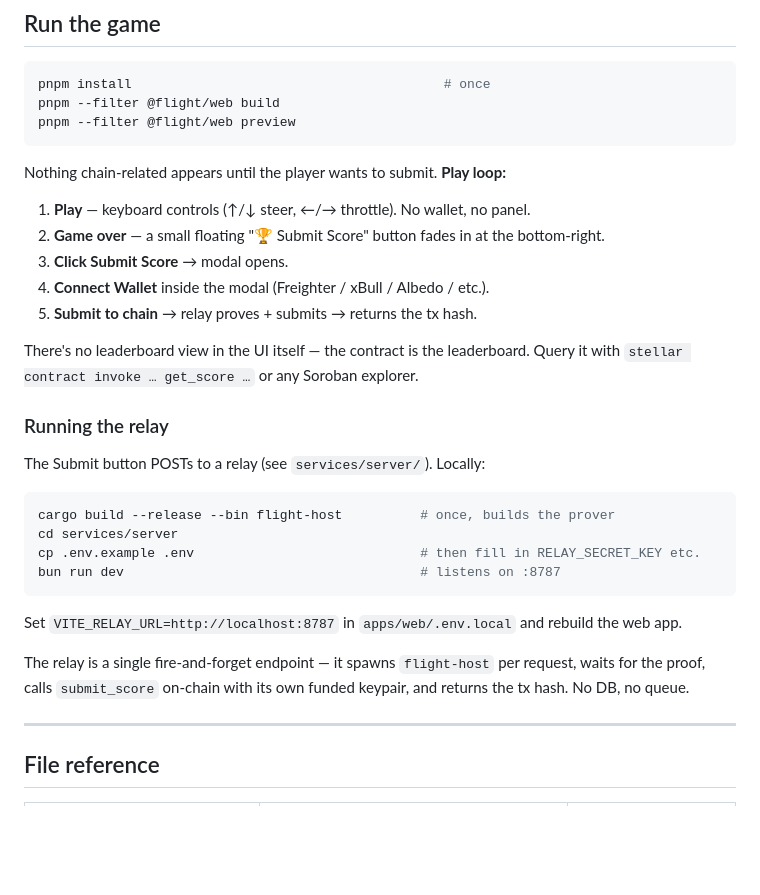
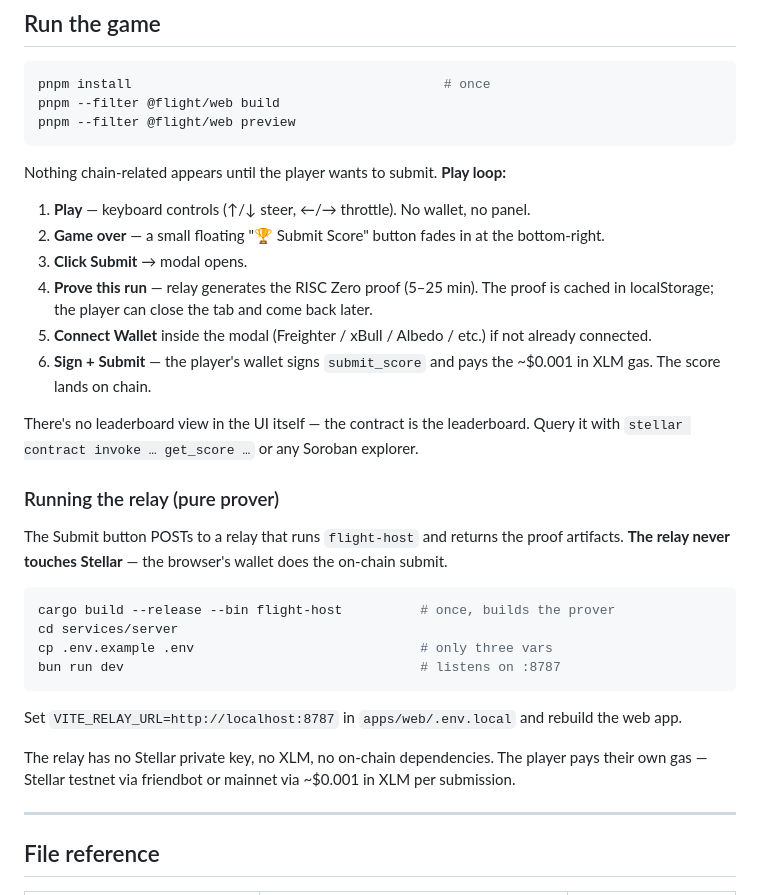
Before and after one commit to enderNakamoto/flight_runner, a Markdown page: README.md, the part around the change. Drawn GitHub-style; blank space fills up the shorter version.

Commit message:
docs: relay is pure prover; player pays gas
progress.md Phase 6 entry rewritten: relay never touches Stellar,
browser owns the submit, localStorage caches pending proofs.

README "Run the game" updated:
  - Play loop now has explicit Prove and Sign steps
  - "Running the relay" section drops RELAY_SECRET_KEY mention,
    notes the relay has no Stellar deps / no hot wallet

Co-Authored-By: Claude Opus 4.7 (1M context) <noreply@anthropic.com>

````diff
--- a/README.md
+++ b/README.md
@@ -134,26 +134,27 @@ Nothing chain-related appears until the player wants to submit. **Play loop:**
 
 1. **Play** — keyboard controls (↑/↓ steer, ←/→ throttle). No wallet, no panel.
 2. **Game over** — a small floating "🏆 Submit Score" button fades in at the bottom-right.
-3. **Click Submit Score** → modal opens.
-4. **Connect Wallet** inside the modal (Freighter / xBull / Albedo / etc.).
-5. **Submit to chain** → relay proves + submits → returns the tx hash.
+3. **Click Submit** → modal opens.
+4. **Prove this run** — relay generates the RISC Zero proof (5–25 min). The proof is cached in localStorage; the player can close the tab and come back later.
+5. **Connect Wallet** inside the modal (Freighter / xBull / Albedo / etc.) if not already connected.
+6. **Sign + Submit** — the player's wallet signs `submit_score` and pays the ~$0.001 in XLM gas. The score lands on chain.
 
 There's no leaderboard view in the UI itself — the contract is the leaderboard. Query it with `stellar contract invoke … get_score …` or any Soroban explorer.
 
-### Running the relay
+### Running the relay (pure prover)
 
-The Submit button POSTs to a relay (see `services/server/`). Locally:
+The Submit button POSTs to a relay that runs `flight-host` and returns the proof artifacts. **The relay never touches Stellar** — the browser's wallet does the on-chain submit.
 
 ```bash
 cargo build --release --bin flight-host          # once, builds the prover
 cd services/server
-cp .env.example .env                             # then fill in RELAY_SECRET_KEY etc.
+cp .env.example .env                             # only three vars
 bun run dev                                      # listens on :8787
 ```
 
 Set `VITE_RELAY_URL=http://localhost:8787` in `apps/web/.env.local` and rebuild the web app.
 
-The relay is a single fire-and-forget endpoint — it spawns `flight-host` per request, waits for the proof, calls `submit_score` on-chain with its own funded keypair, and returns the tx hash. No DB, no queue.
+The relay has no Stellar private key, no XLM, no on-chain dependencies. The player pays their own gas — Stellar testnet via friendbot or mainnet via ~$0.001 in XLM per submission.
 
 ---
 
````
Also changed, not shown: progress.md (+1 -1 lines).
